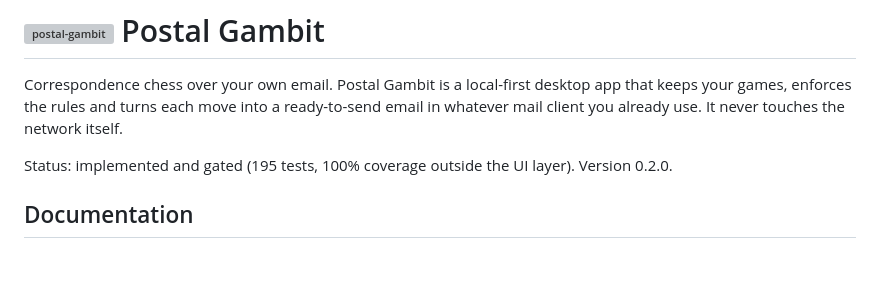
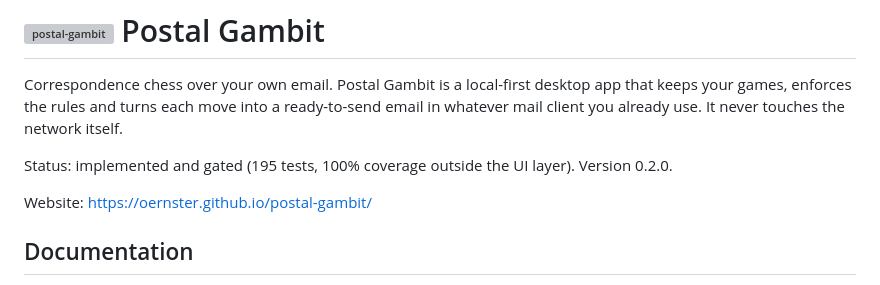
Before and after one commit to oernster/postal-gambit, a Markdown page: README.md, the part around the change. GitHub-like rendering; blank space fills up the shorter version; grey boxes are pictures that could not be loaded.

Commit message:
Link the website from the README
The Pages landing site existed nowhere in the repo docs.

```diff
--- a/README.md
+++ b/README.md
@@ -7,6 +7,8 @@ never touches the network itself.
 
 Status: implemented and gated (195 tests, 100% coverage outside the UI
 layer). Version 0.2.0.
+
+Website: https://oernster.github.io/postal-gambit/
 
 ## Documentation
 
```
